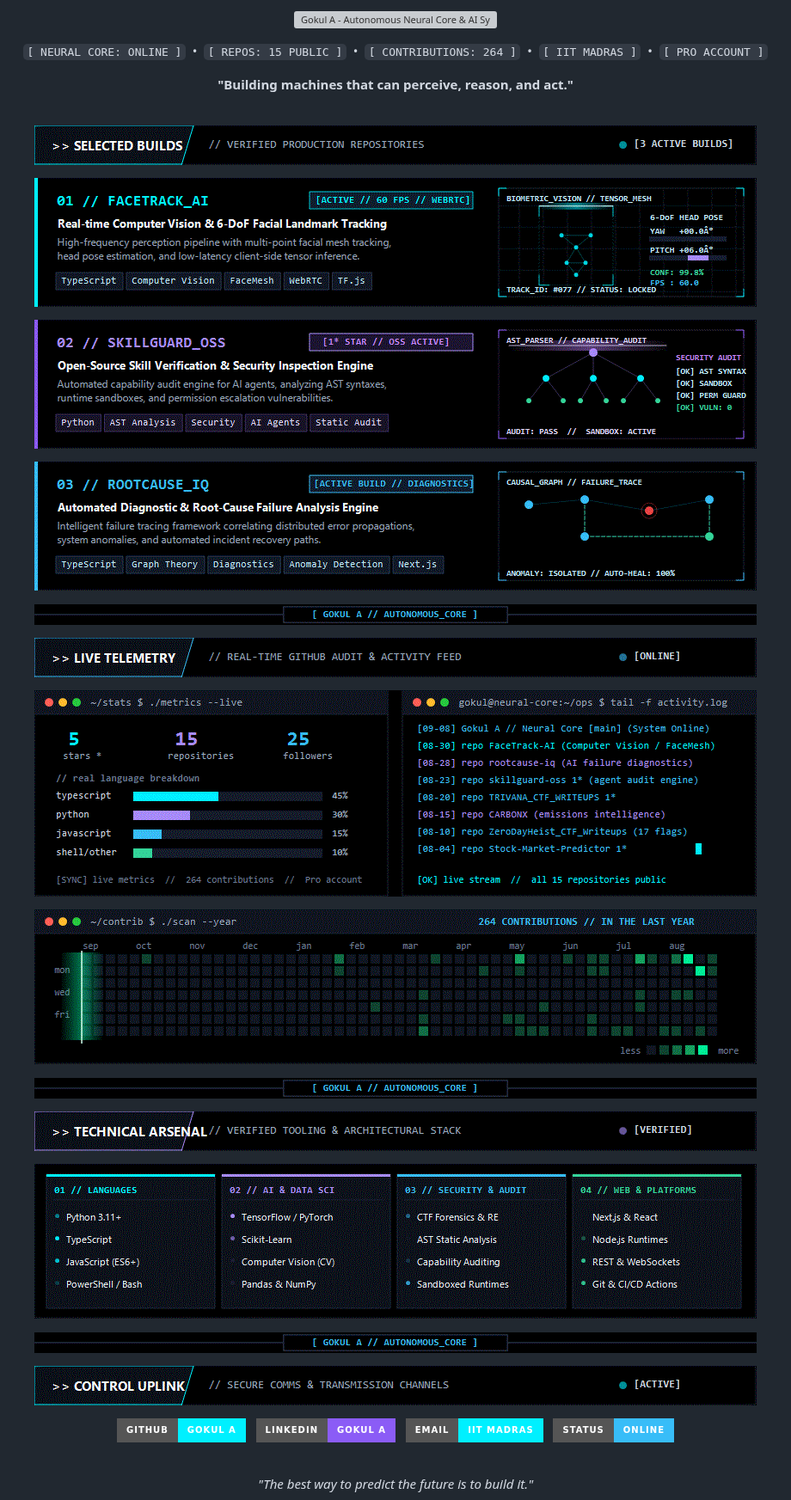
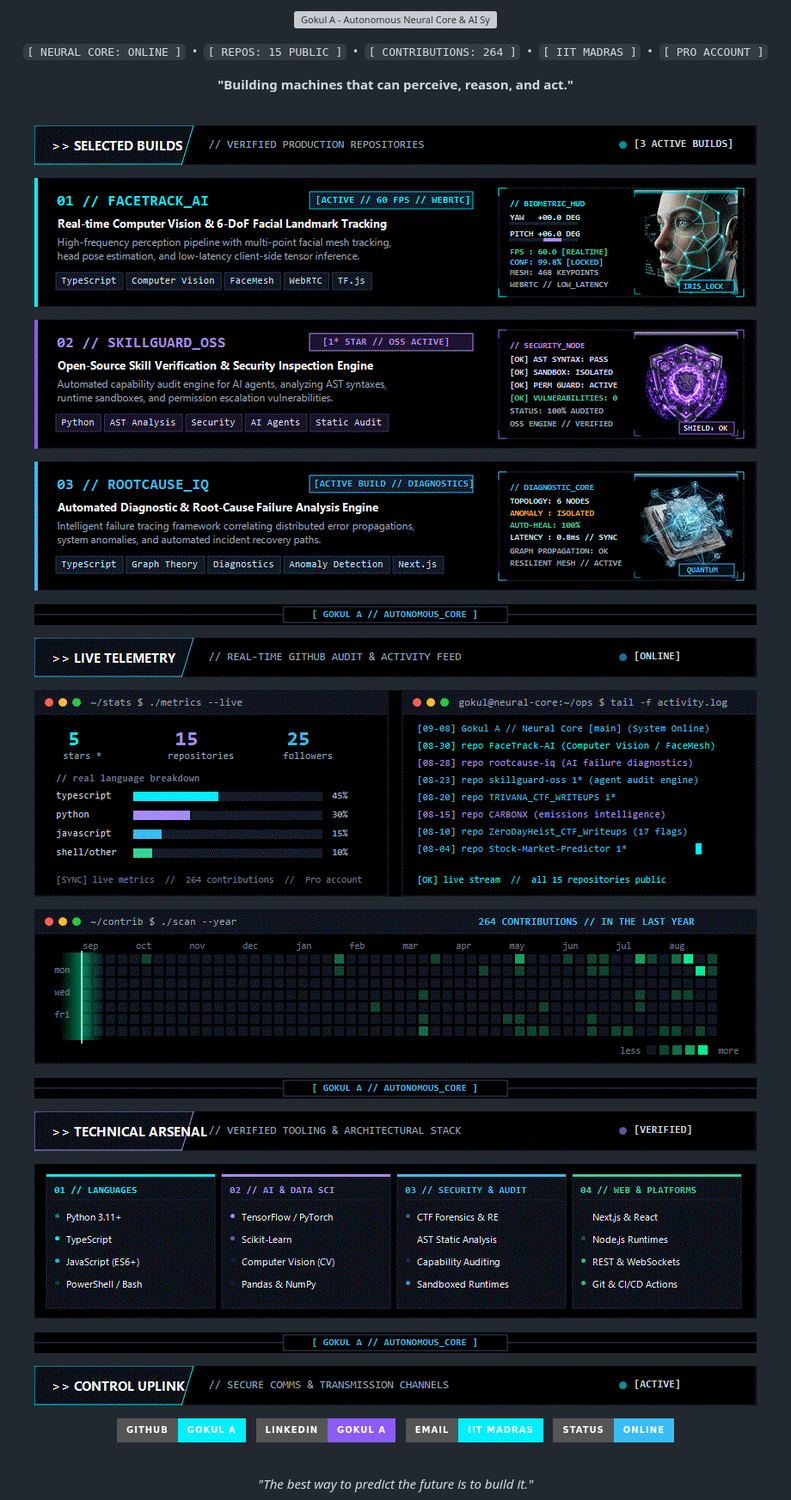
Before and after one commit to CapedCrusader77/CapedCrusader77, a Markdown page: README.md, the part around one of its changes. Shown at 86% size. Drawn GitHub-style; pictures changed too: assets/card_mpc.gif, assets/card_slam.gif, assets/card_vision.gif; badges without logos; grey boxes are pictures that could not be loaded.

Commit message:
feat: upgrade project cards with cinematic 3D cyber renders for FaceTrack-AI, skillguard-oss, and rootcause-iq

```diff
--- a/README.md
+++ b/README.md
@@ -23,43 +23,43 @@
 <br>
 
 <!-- 01 // SELECTED BUILDS -->
-<p align="center"><img src="assets/banner_work.gif?v=2" width="840" alt="selected builds"></p>
+<p align="center"><img src="assets/banner_work.gif?v=3" width="840" alt="selected builds"></p>
 
 <p align="center">
-  <a href="https://github.com/CapedCrusader77/FaceTrack-AI"><img src="assets/card_slam.gif?v=2" width="840" alt="FaceTrack-AI - Real-time Computer Vision &amp; 6-DoF Facial Landmark Tracking"></a>
+  <a href="https://github.com/CapedCrusader77/FaceTrack-AI"><img src="assets/card_slam.gif?v=3" width="840" alt="FaceTrack-AI - Real-time Computer Vision &amp; 6-DoF Facial Landmark Tracking"></a>
 </p>
 <p align="center">
-  <a href="https://github.com/CapedCrusader77/skillguard-oss"><img src="assets/card_vision.gif?v=2" width="840" alt="skillguard-oss - Open-Source Skill Verification &amp; Security Inspection Engine"></a>
+  <a href="https://github.com/CapedCrusader77/skillguard-oss"><img src="assets/card_vision.gif?v=3" width="840" alt="skillguard-oss - Open-Source Skill Verification &amp; Security Inspection Engine"></a>
 </p>
 <p align="center">
-  <a href="https://github.com/CapedCrusader77/rootcause-iq"><img src="assets/card_mpc.gif?v=2" width="840" alt="rootcause-iq - Automated Diagnostic &amp; Root-Cause Failure Analysis Engine"></a>
+  <a href="https://github.com/CapedCrusader77/rootcause-iq"><img src="assets/card_mpc.gif?v=3" width="840" alt="rootcause-iq - Automated Diagnostic &amp; Root-Cause Failure Analysis Engine"></a>
 </p>
 
-<p align="center"><img src="assets/divider.gif?v=2" width="840" alt="divider"></p>
+<p align="center"><img src="assets/divider.gif?v=3" width="840" alt="divider"></p>
 
 <!-- 02 // LIVE TELEMETRY & ACTIVITY -->
-<p align="center"><img src="assets/banner_telemetry.gif?v=2" width="840" alt="live telemetry"></p>
+<p align="center"><img src="assets/banner_telemetry.gif?v=3" width="840" alt="live telemetry"></p>
 
 <p align="center">
-  <img src="assets/telemetry.gif?v=2" width="840" alt="live stats console &amp; autonomous telemetry log feed: 5 stars, 15 repos, 25 followers">
+  <img src="assets/telemetry.gif?v=3" width="840" alt="live stats console &amp; autonomous telemetry log feed: 5 stars, 15 repos, 25 followers">
 </p>
 <p align="center">
-  <img src="assets/contrib.gif?v=2" width="840" alt="yearly contribution scanner - 264 contributions in the last year with laser sweep">
+  <img src="assets/contrib.gif?v=3" width="840" alt="yearly contribution scanner - 264 contributions in the last year with laser sweep">
 </p>
 
-<p align="center"><img src="assets/divider.gif?v=2" width="840" alt="divider"></p>
+<p align="center"><img src="assets/divider.gif?v=3" width="840" alt="divider"></p>
 
 <!-- 03 // TECHNICAL ARSENAL -->
-<p align="center"><img src="assets/banner_stack.gif?v=2" width="840" alt="technical arsenal"></p>
+<p align="center"><img src="assets/banner_stack.gif?v=3" width="840" alt="technical arsenal"></p>
 
 <p align="center">
-  <img src="assets/stack.gif?v=2" width="840" alt="tech stack: Python 3.11+, TypeScript, JavaScript, TensorFlow, PyTorch, Computer Vision, Security AST, Next.js, Node.js">
+  <img src="assets/stack.gif?v=3" width="840" alt="tech stack: Python 3.11+, TypeScript, JavaScript, TensorFlow, PyTorch, Computer Vision, Security AST, Next.js, Node.js">
 </p>
 
-<p align="center"><img src="assets/divider.gif?v=2" width="840" alt="divider"></p>
+<p align="center"><img src="assets/divider.gif?v=3" width="840" alt="divider"></p>
 
 <!-- 04 // CONTROL UPLINK -->
-<p align="center"><img src="assets/banner_contact.gif?v=2" width="840" alt="control uplink"></p>
+<p align="center"><img src="assets/banner_contact.gif?v=3" width="840" alt="control uplink"></p>
 
 <p align="center">
   <a href="https://github.com/CapedCrusader77">
```
Also changed, not shown: other parts of README.md (+1 -1 lines), assets/project_facetrack.jpg (added), assets/project_rootcause.jpg (added), assets/project_skillguard.jpg (added), 1 other file.
